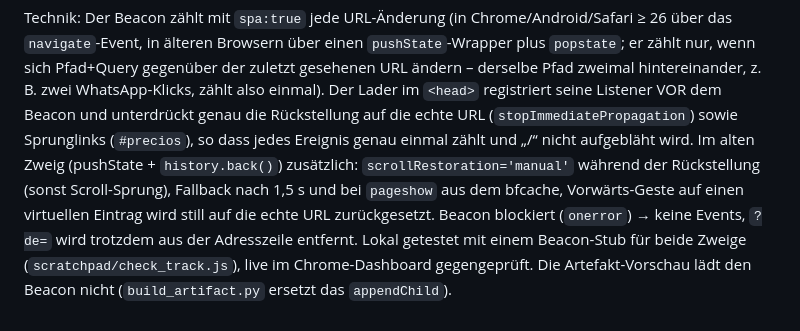
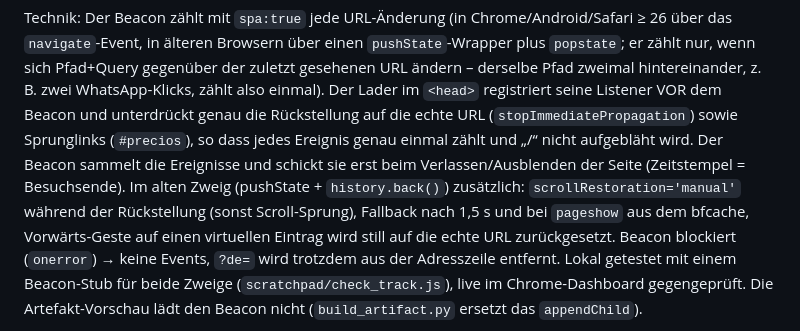
Before and after one commit to CapTheAvenger/camifit-landing, a Markdown page: README.md, the part around the change. Rendered like a GitHub page.

Commit message:
README: Hinweis Beacon-Zeitstempel
Co-Authored-By: Claude Fable 5.1 <noreply@anthropic.com>
Claude-Session: https://claude.ai/code/session_011mMrPjLFbLsam9G8diYncN

```diff
--- a/README.md
+++ b/README.md
@@ -249,7 +249,8 @@ Technik: Der Beacon zählt mit `spa:true` jede URL-Änderung (in Chrome/Android/
 gesehenen URL ändern – derselbe Pfad zweimal hintereinander, z. B. zwei WhatsApp-Klicks, zählt also einmal). Der Lader im
 `<head>` registriert seine Listener VOR dem Beacon und unterdrückt genau die Rückstellung auf die echte URL
 (`stopImmediatePropagation`) sowie Sprunglinks (`#precios`), so dass jedes Ereignis genau einmal zählt und „/“ nicht
-aufgebläht wird. Im alten Zweig (pushState + `history.back()`) zusätzlich: `scrollRestoration='manual'` während der
+aufgebläht wird. Der Beacon sammelt die Ereignisse und schickt sie erst beim Verlassen/Ausblenden der Seite (Zeitstempel =
+Besuchsende). Im alten Zweig (pushState + `history.back()`) zusätzlich: `scrollRestoration='manual'` während der
 Rückstellung (sonst Scroll-Sprung), Fallback nach 1,5 s und bei `pageshow` aus dem bfcache, Vorwärts-Geste auf einen
 virtuellen Eintrag wird still auf die echte URL zurückgesetzt. Beacon blockiert (`onerror`) → keine Events, `?de=` wird trotzdem
 aus der Adresszeile entfernt. Lokal getestet mit einem Beacon-Stub für beide
```
